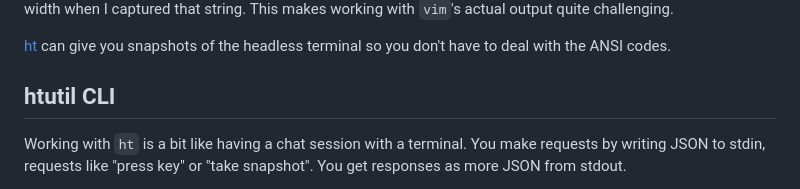
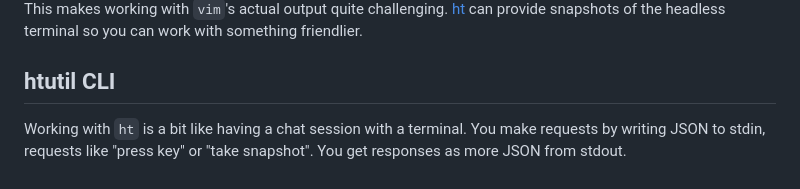
Before and after one commit to MatrixManAtYrService/htutil, a Markdown page: README.md, the part around one of its changes. GitHub-like rendering.

```diff
--- a/README.md
+++ b/README.md
@@ -56,6 +54,5 @@ These numbers would be different if my terminal had been a different width when
 This makes working with `vim`'s actual output quite challenging.
-
-[ht](https://github.com/andyk/ht) can give you snapshots of the headless terminal so you don't have to deal with the ANSI codes.
+[ht](https://github.com/andyk/ht) can provide snapshots of the headless terminal so you can work with something friendlier.
 
 ## htutil CLI
 
```
Also changed, not shown: other parts of README.md (+0 -2 lines).
